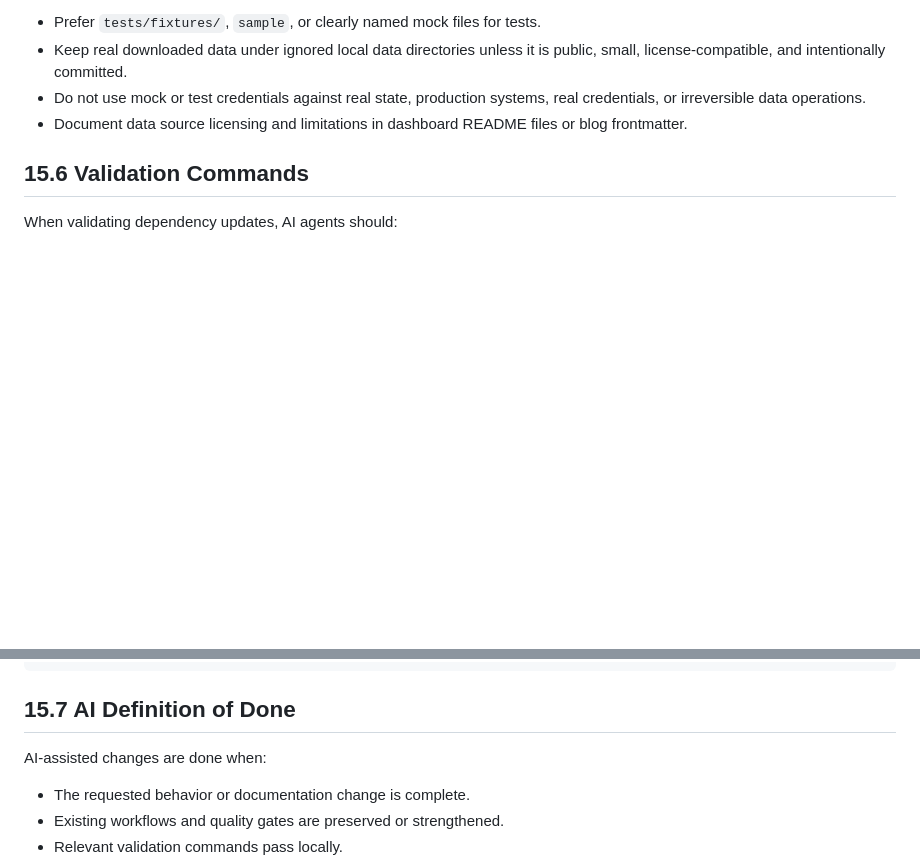
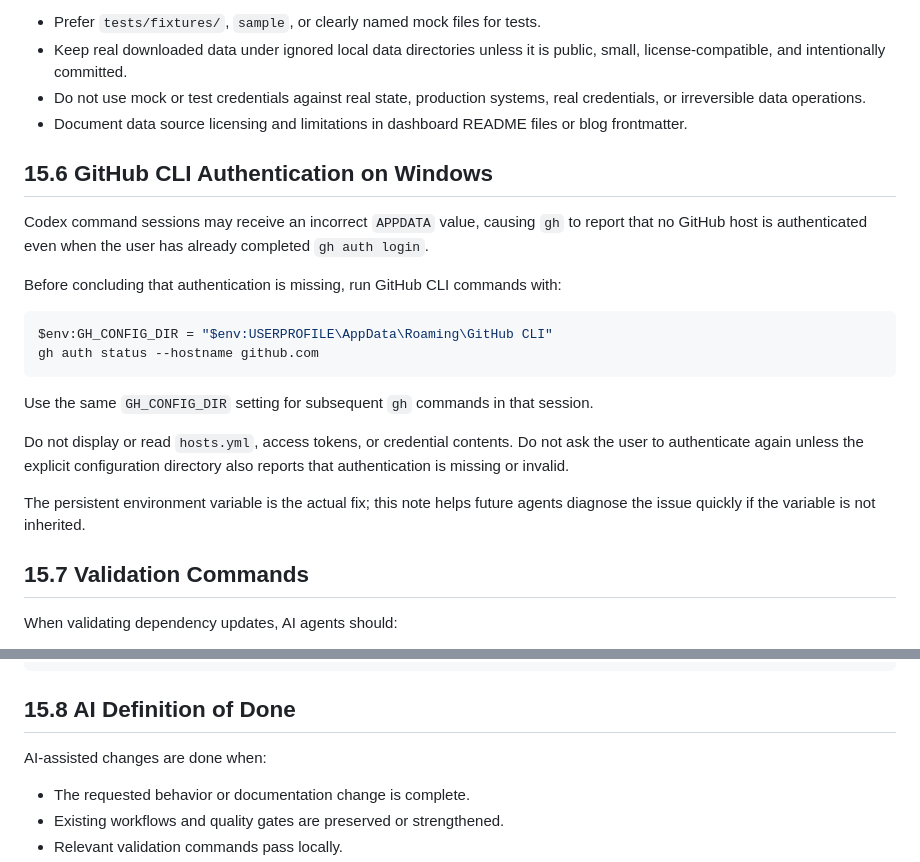
Before and after one commit to neibaur/100daydash.blog, a Markdown page: AGENTS.md, 2 parts joined by grey strips. GitHub-like rendering; blank space fills up the shorter version.

````diff
--- a/AGENTS.md
+++ b/AGENTS.md
@@ -1458,7 +1458,30 @@ Mock, fixture, sample, and synthetic data must be clearly separated from real da
 - Do not use mock or test credentials against real state, production systems, real credentials, or irreversible data operations.
 - Document data source licensing and limitations in dashboard README files or blog frontmatter.
 
-## 15.6 Validation Commands
+## 15.6 GitHub CLI Authentication on Windows
+
+Codex command sessions may receive an incorrect `APPDATA` value, causing `gh`
+to report that no GitHub host is authenticated even when the user has already
+completed `gh auth login`.
+
+Before concluding that authentication is missing, run GitHub CLI commands with:
+
+```powershell
+$env:GH_CONFIG_DIR = "$env:USERPROFILE\AppData\Roaming\GitHub CLI"
+gh auth status --hostname github.com
+```
+
+Use the same `GH_CONFIG_DIR` setting for subsequent `gh` commands in that
+session.
+
+Do not display or read `hosts.yml`, access tokens, or credential contents.
+Do not ask the user to authenticate again unless the explicit configuration
+directory also reports that authentication is missing or invalid.
+
+The persistent environment variable is the actual fix; this note helps future
+agents diagnose the issue quickly if the variable is not inherited.
+
+## 15.7 Validation Commands
 
 When validating dependency updates, AI agents should:
 - Prefer validation commands documented in package.json, CI workflows, AGENTS.md, README, or repository scripts.
@@ -1486,7 +1509,7 @@ pnpm --filter web typecheck
 pnpm --filter web test
 ```
 
-## 15.7 AI Definition of Done
+## 15.8 AI Definition of Done
 
 AI-assisted changes are done when:
 
````
Also changed, not shown: 1 other file.
